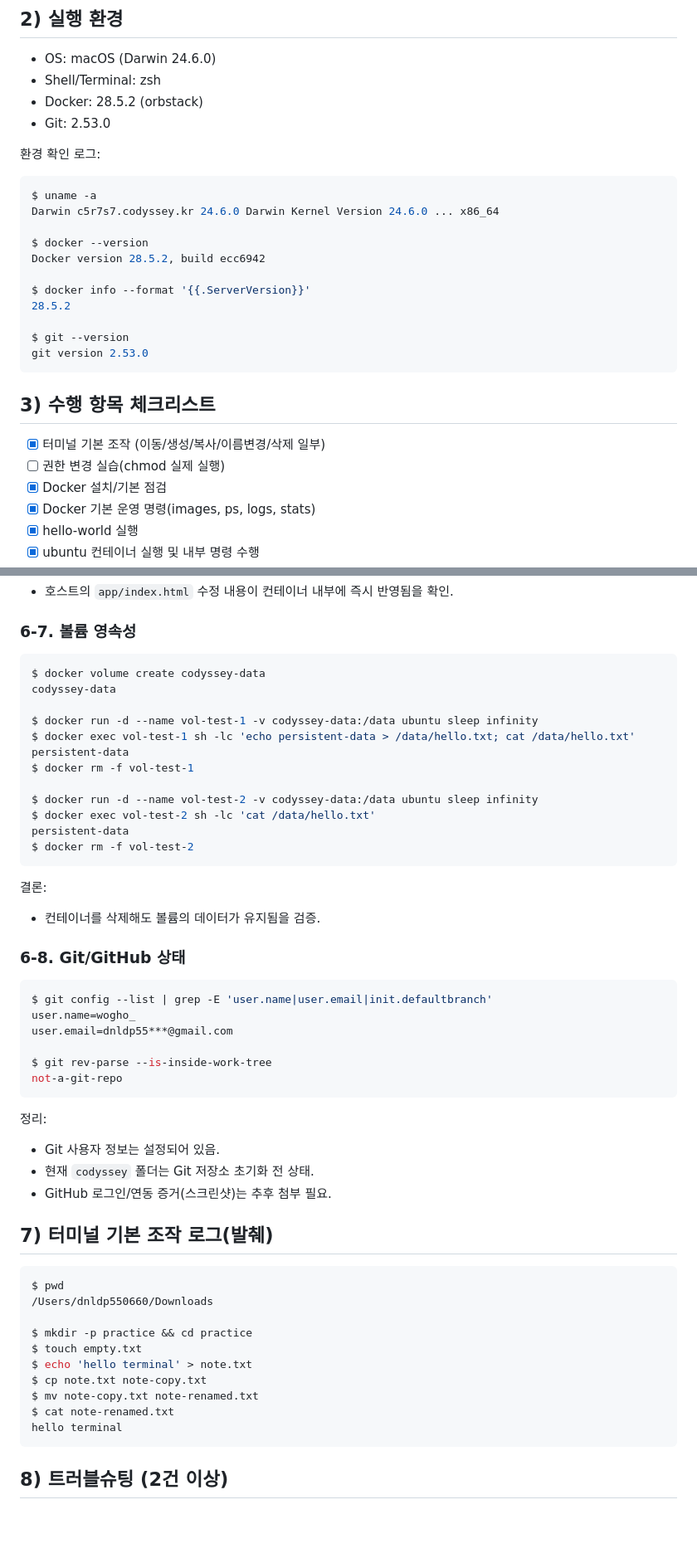
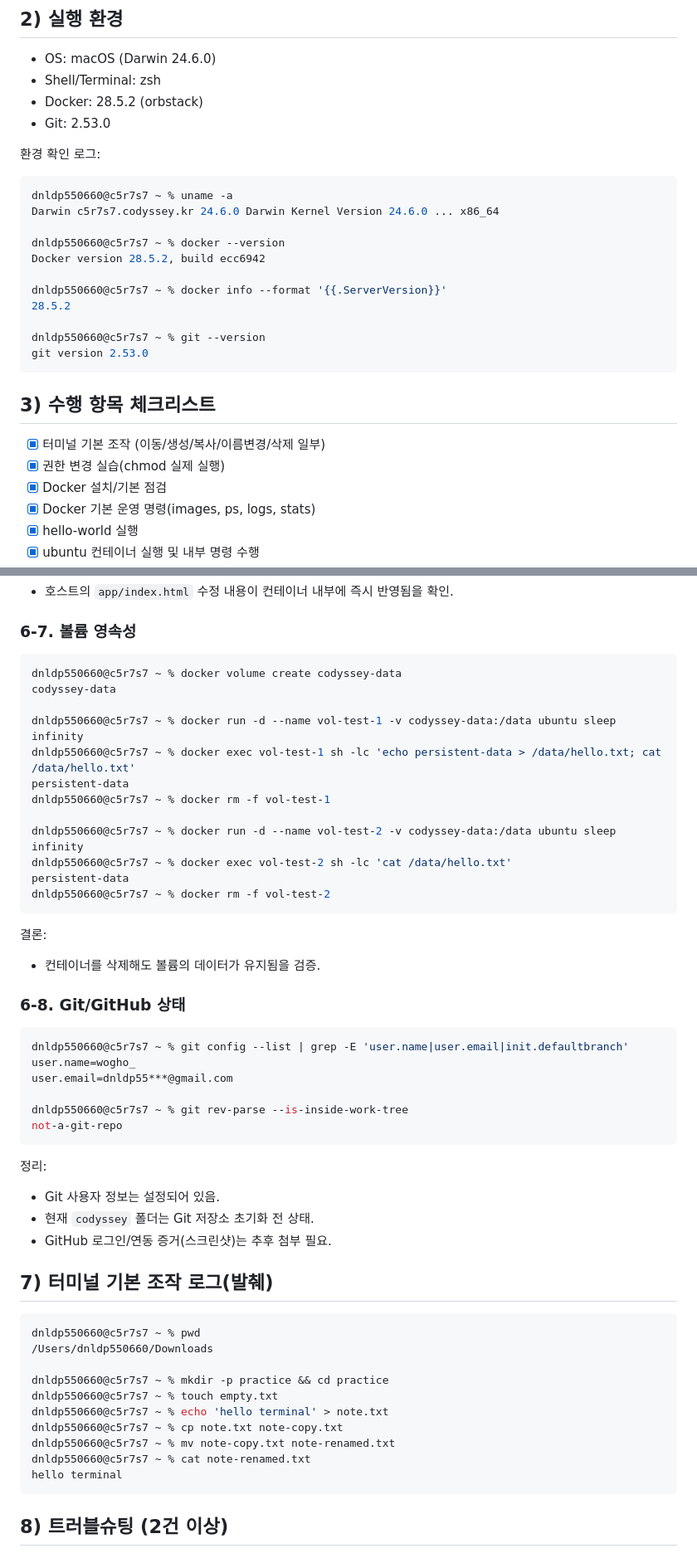
Before and after one commit to wogho/codyssey-web, a Markdown page: README.md, 2 parts joined by grey strips. Shown at 83% size. GitHub-like rendering; blank space fills up the shorter version.

````diff
--- a/README.md
+++ b/README.md
@@ -18,22 +18,22 @@
 환경 확인 로그:
 
 ```bash
-$ uname -a
+dnldp550660@c5r7s7 ~ % uname -a
 Darwin c5r7s7.codyssey.kr 24.6.0 Darwin Kernel Version 24.6.0 ... x86_64
 
-$ docker --version
+dnldp550660@c5r7s7 ~ % docker --version
 Docker version 28.5.2, build ecc6942
 
-$ docker info --format '{{.ServerVersion}}'
+dnldp550660@c5r7s7 ~ % docker info --format '{{.ServerVersion}}'
 28.5.2
 
-$ git --version
+dnldp550660@c5r7s7 ~ % git --version
 git version 2.53.0
 ```
 
 ## 3) 수행 항목 체크리스트
 - [x] 터미널 기본 조작 (이동/생성/복사/이름변경/삭제 일부)
-- [ ] 권한 변경 실습(chmod 실제 실행)
+- [x] 권한 변경 실습(chmod 실제 실행)
 - [x] Docker 설치/기본 점검
 - [x] Docker 기본 운영 명령(images, ps, logs, stats)
 - [x] hello-world 실행
@@ -169,18 +286,18 @@ $ docker stop codyssey-bind
 
 ### 6-7. 볼륨 영속성
 ```bash
-$ docker volume create codyssey-data
+dnldp550660@c5r7s7 ~ % docker volume create codyssey-data
 codyssey-data
 
-$ docker run -d --name vol-test-1 -v codyssey-data:/data ubuntu sleep infinity
-$ docker exec vol-test-1 sh -lc 'echo persistent-data > /data/hello.txt; cat /data/hello.txt'
+dnldp550660@c5r7s7 ~ % docker run -d --name vol-test-1 -v codyssey-data:/data ubuntu sleep infinity
+dnldp550660@c5r7s7 ~ % docker exec vol-test-1 sh -lc 'echo persistent-data > /data/hello.txt; cat /data/hello.txt'
 persistent-data
-$ docker rm -f vol-test-1
+dnldp550660@c5r7s7 ~ % docker rm -f vol-test-1
 
-$ docker run -d --name vol-test-2 -v codyssey-data:/data ubuntu sleep infinity
-$ docker exec vol-test-2 sh -lc 'cat /data/hello.txt'
+dnldp550660@c5r7s7 ~ % docker run -d --name vol-test-2 -v codyssey-data:/data ubuntu sleep infinity
+dnldp550660@c5r7s7 ~ % docker exec vol-test-2 sh -lc 'cat /data/hello.txt'
 persistent-data
-$ docker rm -f vol-test-2
+dnldp550660@c5r7s7 ~ % docker rm -f vol-test-2
 ```
 
 결론:
@@ -188,11 +305,11 @@ $ docker rm -f vol-test-2
 
 ### 6-8. Git/GitHub 상태
 ```bash
-$ git config --list | grep -E 'user.name|user.email|init.defaultbranch'
+dnldp550660@c5r7s7 ~ % git config --list | grep -E 'user.name|user.email|init.defaultbranch'
 user.name=wogho_
 user.email=dnldp55***@gmail.com
 
-$ git rev-parse --is-inside-work-tree
+dnldp550660@c5r7s7 ~ % git rev-parse --is-inside-work-tree
 not-a-git-repo
 ```
 
@@ -203,15 +320,15 @@ not-a-git-repo
 
 ## 7) 터미널 기본 조작 로그(발췌)
 ```bash
-$ pwd
+dnldp550660@c5r7s7 ~ % pwd
 /Users/dnldp550660/Downloads
 
-$ mkdir -p practice && cd practice
-$ touch empty.txt
-$ echo 'hello terminal' > note.txt
-$ cp note.txt note-copy.txt
-$ mv note-copy.txt note-renamed.txt
-$ cat note-renamed.txt
+dnldp550660@c5r7s7 ~ % mkdir -p practice && cd practice
+dnldp550660@c5r7s7 ~ % touch empty.txt
+dnldp550660@c5r7s7 ~ % echo 'hello terminal' > note.txt
+dnldp550660@c5r7s7 ~ % cp note.txt note-copy.txt
+dnldp550660@c5r7s7 ~ % mv note-copy.txt note-renamed.txt
+dnldp550660@c5r7s7 ~ % cat note-renamed.txt
 hello terminal
 ```
 
````
Also changed, not shown: other parts of README.md (+132 -15 lines).
